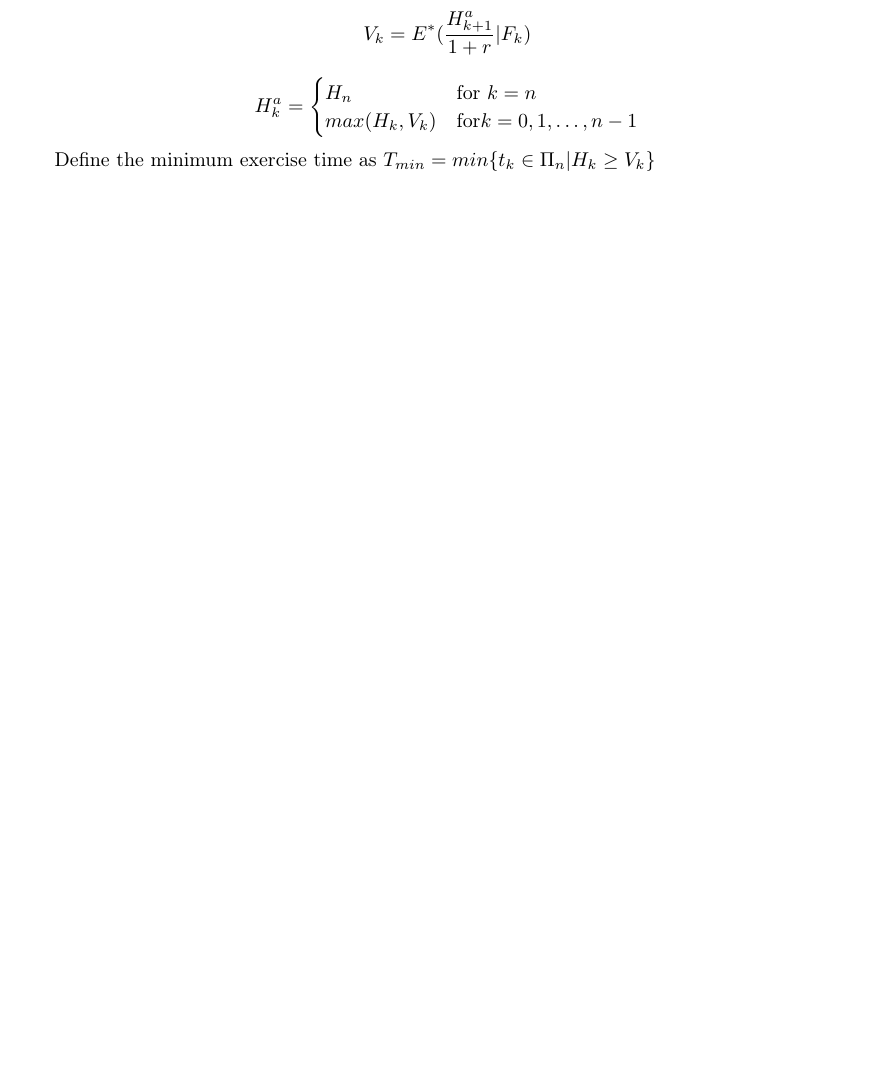
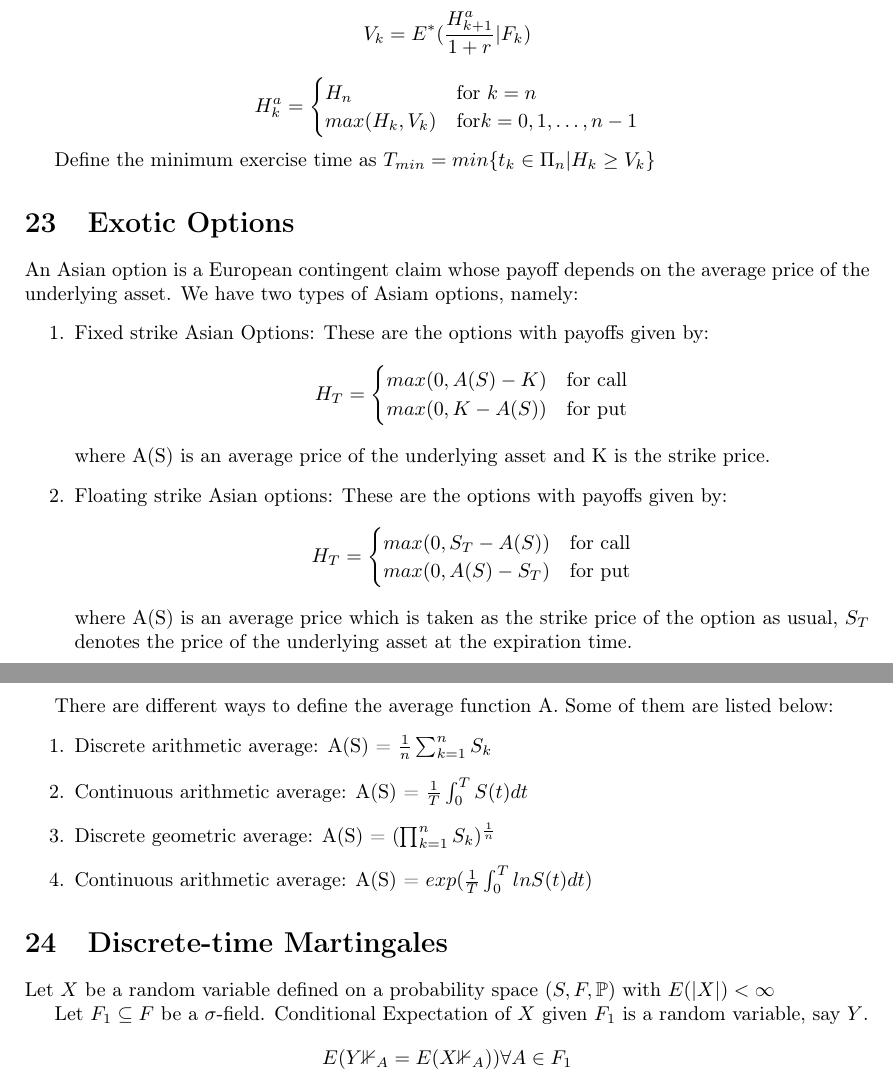
Before and after one commit to sakshamrathi21/SOS_Mathematics_of_Derivative_Pricing, a LaTeX document (SOS_H13.tex): part of page 24 of 25 before the commit and two parts of pages 25 and 26 of 28 after it, the two joined at a grey line, cut so that both start at the same text, the shorter picture padded with empty space. Compiled offline with pdfLaTeX.

Commit message:
added_files

```diff
--- a/SOS_H13.tex
+++ b/SOS_H13.tex
@@ -1129,4 +1133,38 @@ Define the minimum exercise time as
 $T_{min} = min\{t_k \in \Pi_n | H_k \geq V_k\}$
 
 
+\section{Exotic Options}
+An Asian option is a European contingent claim whose payoff depends on the average price of the underlying asset. We have two types of Asiam options, namely:
+\begin{enumerate}
+    \item Fixed strike Asian Options: These are the options with payoffs given by:
+    \[H_T = \begin{cases}
+        max(0, A(S)-K) & \text{for call}\\
+        max(0, K-A(S)) & \text{for put}\\
+    \end{cases}\]
+    where A(S) is an average price of the underlying asset and K is the strike price.
+    \item Floating strike Asian options: These are the options with payoffs given by:
+    \[H_T = \begin{cases}
+        max(0, S_T - A(S)) & \text{for call}\\
+        max(0, A(S) - S_T) & \text{for put}\\
+    \end{cases}\]
+    where A(S) is an average price which is taken as the strike price of the option as usual, $S_T$ denotes the price of the underlying asset at the expiration time.
+\end{enumerate}
 
+
+There are different ways to define the average function A. Some of them are listed below:
+\begin{enumerate}
+    \item Discrete arithmetic average: A(S) = $\frac{1}{n}\sum_{k=1}^nS_k$
+    \item Continuous arithmetic average: A(S) = $\frac{1}{T}\int_{0}^TS(t)dt$
+    \item Discrete geometric average: A(S) = $(\prod_{k=1}^nS_k)^{\frac{1}{n}}$
+    \item Continuous arithmetic average: A(S) = $exp(\frac{1}{T}\int_{0}^TlnS(t)dt)$
+\end{enumerate}
+
+
+
+\section{Discrete-time Martingales}
+Let $X$ be a random variable defined on a probability space $(S, F, \mathbb{P})$ with $E(|X|) < \infty$
+
+
+Let $F_1 \subseteq F$ be a $\sigma$-field.
+Conditional Expectation of $X$ given $F_1$ is a random variable, say $Y$.
+\[E(Y\mathbb{1}_A = E(X\mathbb{1}_A)) \forall A \in F_1\]
```
Also changed, not shown: SOS_H13.pdf, presentation_sos.pdf (added), SOS_H13.tex (14 more changed lines), 7 other files.
